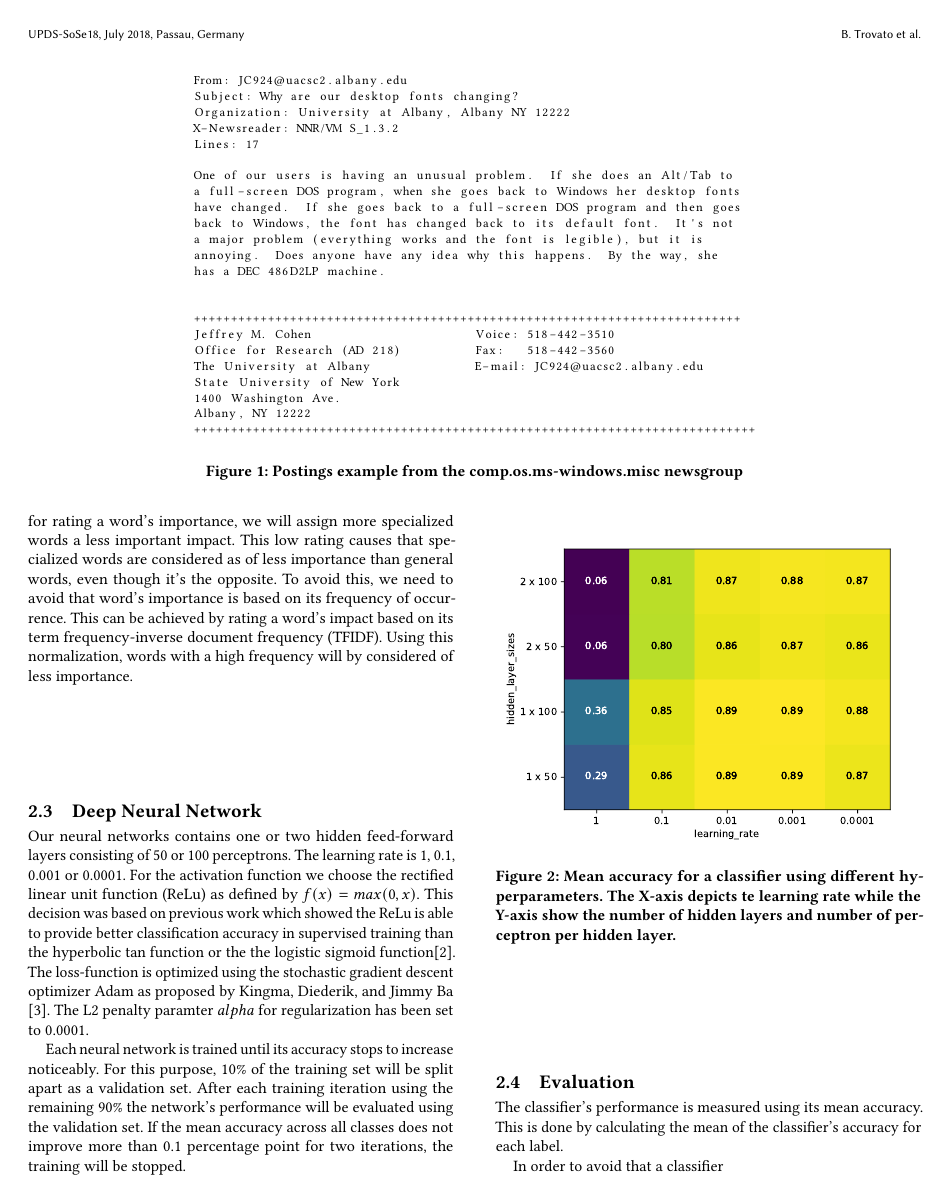
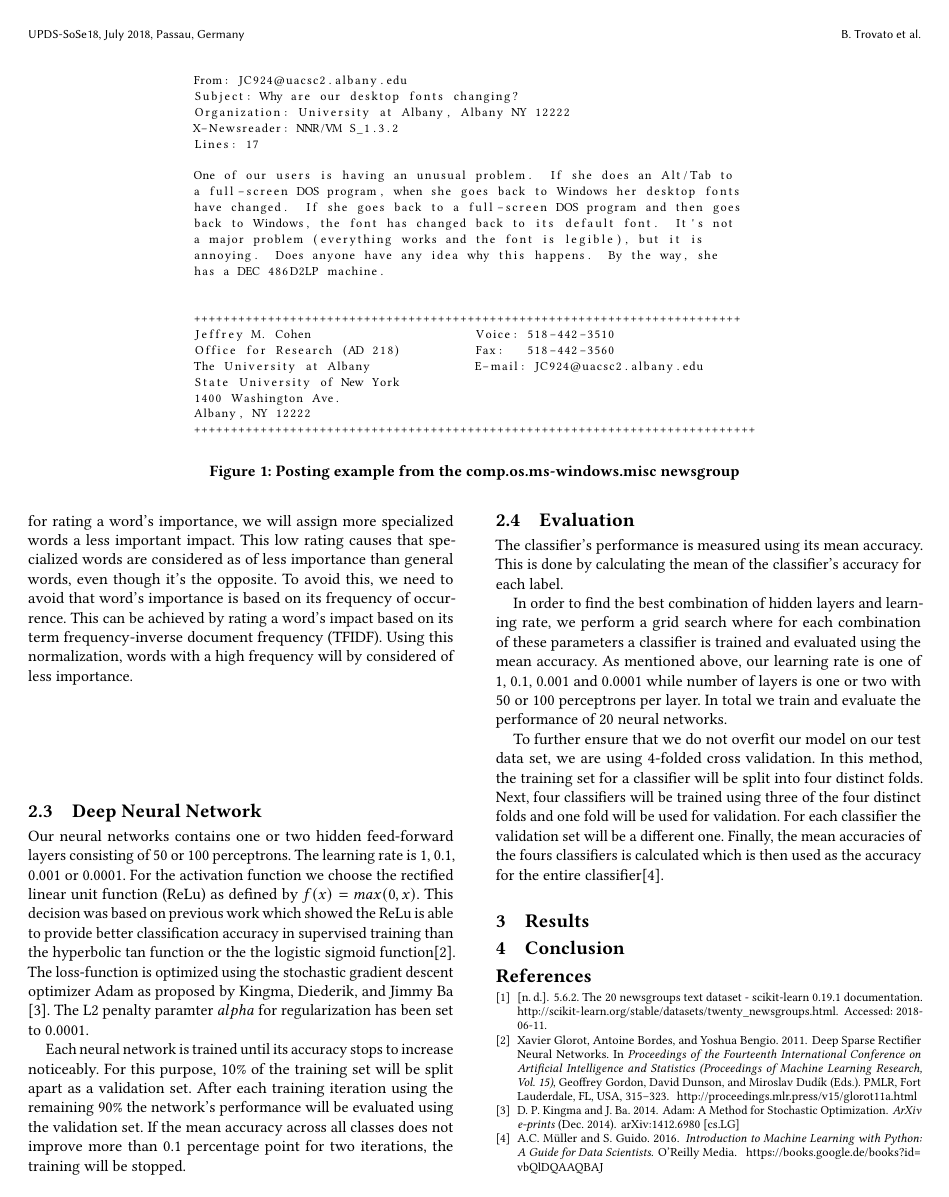
Before and after one commit to Acconut/data-science, a LaTeX paper (paper/document.tex): page 2 of 3. Compiled offline with pdfLaTeX.

Commit message:
Section about cross-validation

```diff
--- a/paper/document.tex
+++ b/paper/document.tex
@@ -123,7 +123,7 @@ Albany, NY 12222
 			\end{lstlisting}
 		\end{tabular}
 	\end{center}
-	\caption{Postings example from the comp.os.ms-windows.misc newsgroup}
+	\caption{Posting example from the comp.os.ms-windows.misc newsgroup}
 \end{figure*}
 
 \begin{table}[]
@@ -173,7 +173,9 @@ Each neural network is trained until its accuracy stops to increase noticeably.
 
 The classifier's performance is measured using its mean accuracy. This is done by calculating the mean of the classifier's accuracy for each label.
 
-In order to avoid that a classifier
+In order to find the best combination of hidden layers and learning rate, we perform a grid search where for each combination of these parameters a classifier is trained and evaluated using the mean accuracy. As mentioned above, our learning rate is one of 1, 0.1, 0.001 and 0.0001 while number of layers is one or two with 50 or 100 perceptrons per layer. In total we train and evaluate the performance of 20 neural networks.
+
+To further ensure that we do not overfit our model on our test data set, we are using 4-folded cross validation. In this method, the training set for a classifier will be split into four distinct folds. Next, four classifiers will be trained using three of the four distinct folds and one fold will be used for validation. For each classifier the validation set will be a different one. Finally, the mean accuracies of the fours classifiers is calculated which is then used as the accuracy for the entire classifier\cite{introduction_ml}.
 
 \section{Results}
 
```
